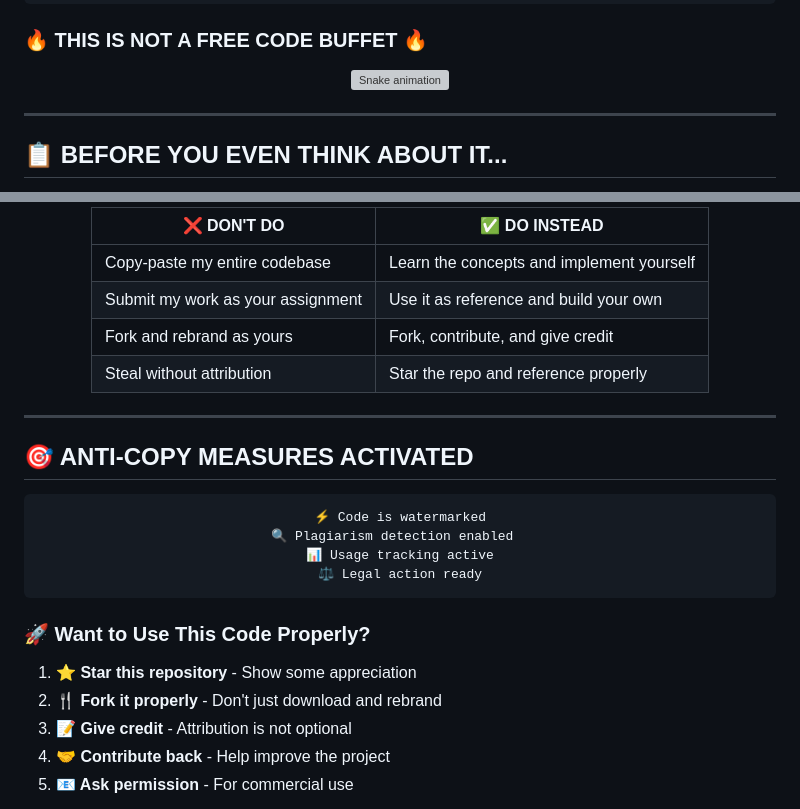
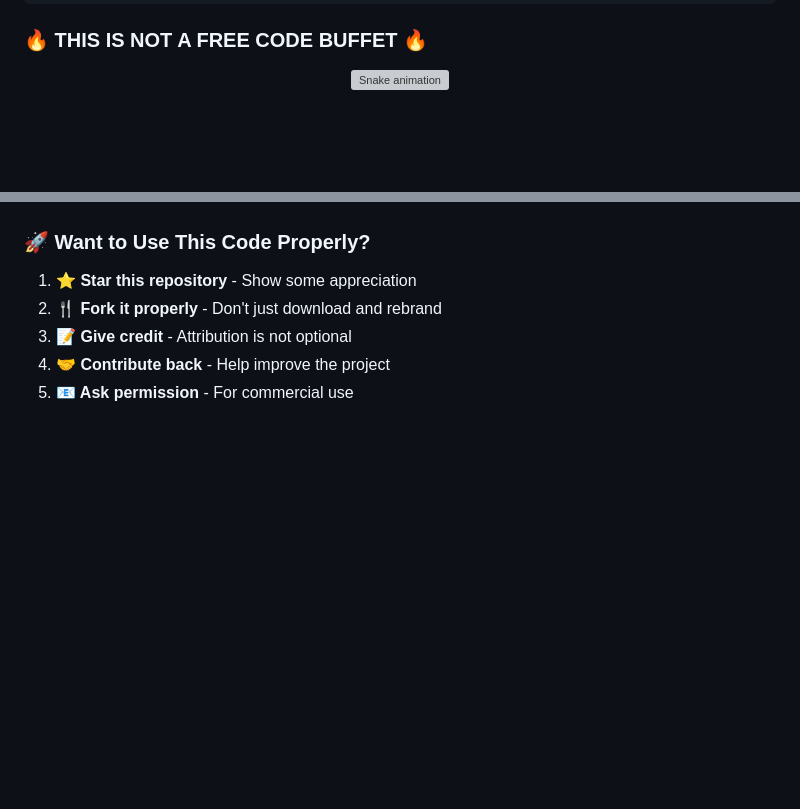
Before and after one commit to fuckyouniggercopy/fuckyouniggercopy.github.io, a Markdown page: README.md, 2 parts joined by grey strips. GitHub-like rendering; blank space fills up the shorter version; grey boxes are pictures that could not be loaded.

````diff
--- a/README.md
+++ b/README.md
@@ -35,7 +35,5 @@
 
 </div>
 
----
 
-## 📋 BEFORE YOU EVEN THINK ABOUT IT...
 
@@ -43,27 +40,4 @@
 
-| ❌ DON'T DO | ✅ DO INSTEAD |
-|-------------|---------------|
-| Copy-paste my entire codebase | Learn the concepts and implement yourself |
-| Submit my work as your assignment | Use it as reference and build your own |
-| Fork and rebrand as yours | Fork, contribute, and give credit |
-| Steal without attribution | Star the repo and reference properly |
-
-</div>
-
----
-
-## 🎯 ANTI-COPY MEASURES ACTIVATED
-
-<div align="center">
-
-```
-⚡ Code is watermarked
-🔍 Plagiarism detection enabled
-📊 Usage tracking active
-⚖️ Legal action ready
-```
-
-</div>
 
 ### 🚀 Want to Use This Code Properly?
 
````
Also changed, not shown: other parts of README.md (+0 -1 lines).
